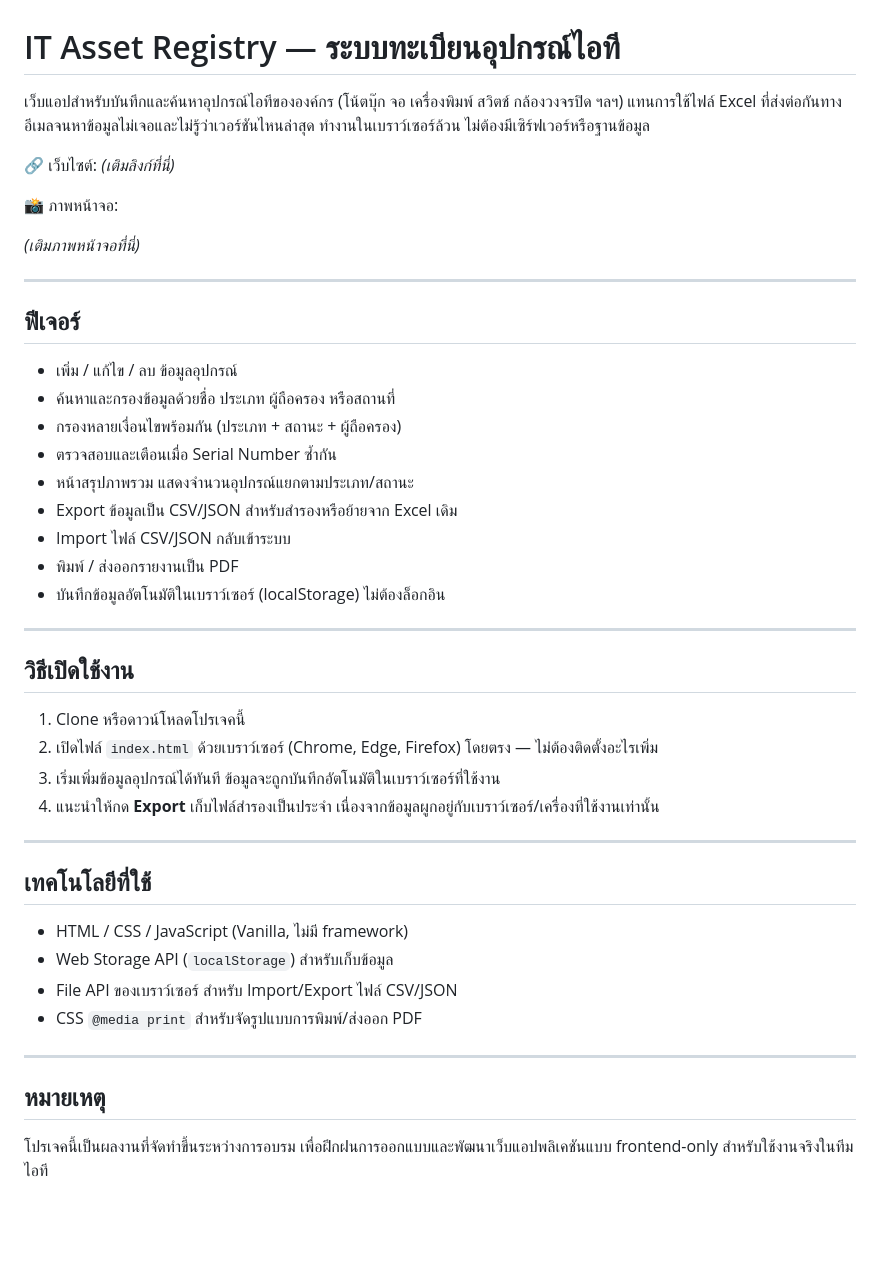
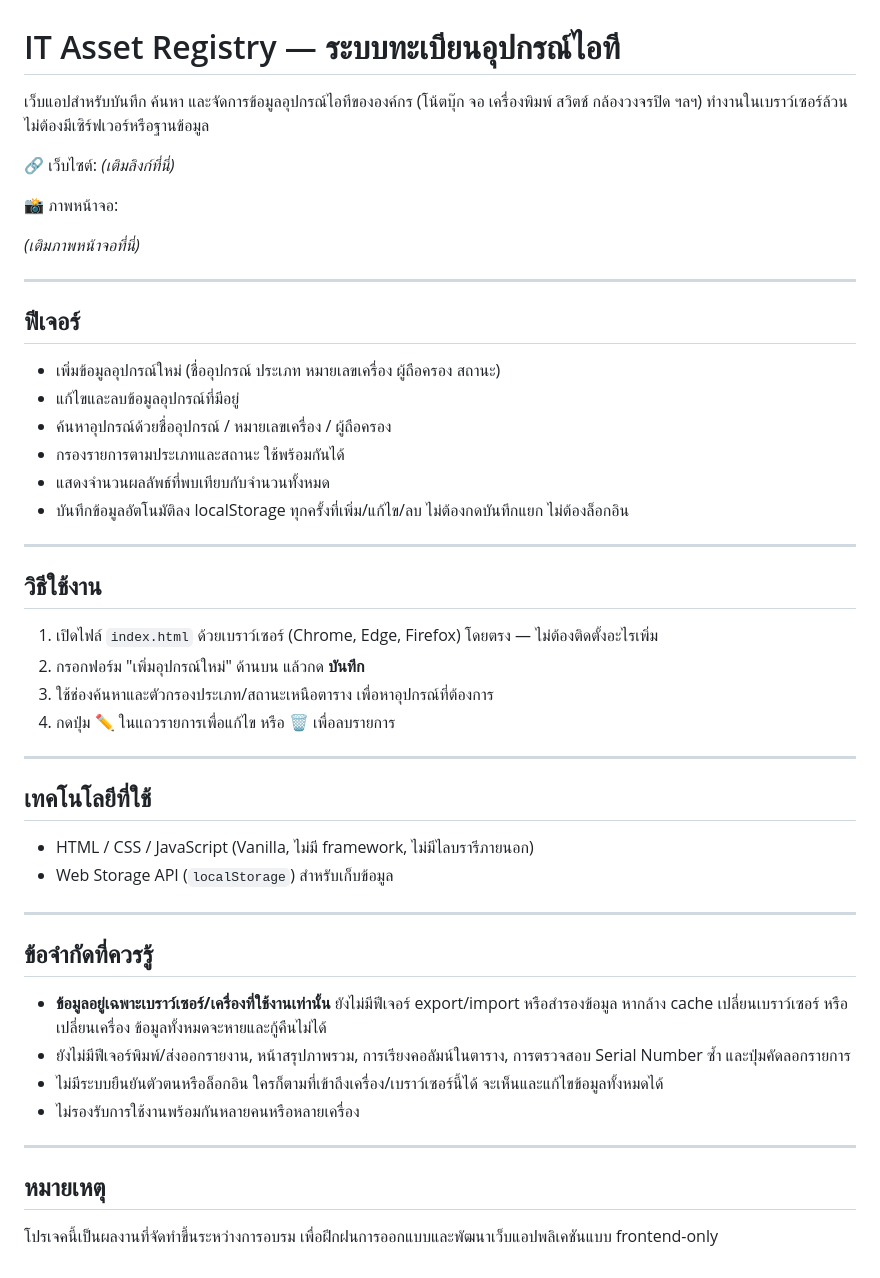
Before and after one commit to nanumaxim/IT-ASSET, a Markdown page: README.md, the part around the change. Drawn GitHub-style; blank space fills up the shorter version.

Commit message:
ปรับปรุง readme

```diff
--- a/README.md
+++ b/README.md
@@ -1,6 +1,6 @@
 # IT Asset Registry — ระบบทะเบียนอุปกรณ์ไอที
 
-เว็บแอปสำหรับบันทึกและค้นหาอุปกรณ์ไอทีขององค์กร (โน้ตบุ๊ก จอ เครื่องพิมพ์ สวิตช์ กล้องวงจรปิด ฯลฯ) แทนการใช้ไฟล์ Excel ที่ส่งต่อกันทางอีเมลจนหาข้อมูลไม่เจอและไม่รู้ว่าเวอร์ชันไหนล่าสุด ทำงานในเบราว์เซอร์ล้วน ไม่ต้องมีเซิร์ฟเวอร์หรือฐานข้อมูล
+เว็บแอปสำหรับบันทึก ค้นหา และจัดการข้อมูลอุปกรณ์ไอทีขององค์กร (โน้ตบุ๊ก จอ เครื่องพิมพ์ สวิตช์ กล้องวงจรปิด ฯลฯ) ทำงานในเบราว์เซอร์ล้วน ไม่ต้องมีเซิร์ฟเวอร์หรือฐานข้อมูล
 
 🔗 เว็บไซต์: _(เติมลิงก์ที่นี่)_
 
@@ -12,36 +12,40 @@ _(เติมภาพหน้าจอที่นี่)_
 
 ## ฟีเจอร์
 
-- เพิ่ม / แก้ไข / ลบ ข้อมูลอุปกรณ์
-- ค้นหาและกรองข้อมูลด้วยชื่อ ประเภท ผู้ถือครอง หรือสถานที่
-- กรองหลายเงื่อนไขพร้อมกัน (ประเภท + สถานะ + ผู้ถือครอง)
-- ตรวจสอบและเตือนเมื่อ Serial Number ซ้ำกัน
-- หน้าสรุปภาพรวม แสดงจำนวนอุปกรณ์แยกตามประเภท/สถานะ
-- Export ข้อมูลเป็น CSV/JSON สำหรับสำรองหรือย้ายจาก Excel เดิม
-- Import ไฟล์ CSV/JSON กลับเข้าระบบ
-- พิมพ์ / ส่งออกรายงานเป็น PDF
-- บันทึกข้อมูลอัตโนมัติในเบราว์เซอร์ (localStorage) ไม่ต้องล็อกอิน
+- เพิ่มข้อมูลอุปกรณ์ใหม่ (ชื่ออุปกรณ์ ประเภท หมายเลขเครื่อง ผู้ถือครอง สถานะ)
+- แก้ไขและลบข้อมูลอุปกรณ์ที่มีอยู่
+- ค้นหาอุปกรณ์ด้วยชื่ออุปกรณ์ / หมายเลขเครื่อง / ผู้ถือครอง
+- กรองรายการตามประเภทและสถานะ ใช้พร้อมกันได้
+- แสดงจำนวนผลลัพธ์ที่พบเทียบกับจำนวนทั้งหมด
+- บันทึกข้อมูลอัตโนมัติลง localStorage ทุกครั้งที่เพิ่ม/แก้ไข/ลบ ไม่ต้องกดบันทึกแยก ไม่ต้องล็อกอิน
 
 ---
 
-## วิธีเปิดใช้งาน
+## วิธีใช้งาน
 
-1. Clone หรือดาวน์โหลดโปรเจคนี้
-2. เปิดไฟล์ `index.html` ด้วยเบราว์เซอร์ (Chrome, Edge, Firefox) โดยตรง — ไม่ต้องติดตั้งอะไรเพิ่ม
-3. เริ่มเพิ่มข้อมูลอุปกรณ์ได้ทันที ข้อมูลจะถูกบันทึกอัตโนมัติในเบราว์เซอร์ที่ใช้งาน
-4. แนะนำให้กด **Export** เก็บไฟล์สำรองเป็นประจำ เนื่องจากข้อมูลผูกอยู่กับเบราว์เซอร์/เครื่องที่ใช้งานเท่านั้น
+1. เปิดไฟล์ `index.html` ด้วยเบราว์เซอร์ (Chrome, Edge, Firefox) โดยตรง — ไม่ต้องติดตั้งอะไรเพิ่ม
+2. กรอกฟอร์ม "เพิ่มอุปกรณ์ใหม่" ด้านบน แล้วกด **บันทึก**
+3. ใช้ช่องค้นหาและตัวกรองประเภท/สถานะเหนือตาราง เพื่อหาอุปกรณ์ที่ต้องการ
+4. กดปุ่ม ✏️ ในแถวรายการเพื่อแก้ไข หรือ 🗑️ เพื่อลบรายการ
 
 ---
 
 ## เทคโนโลยีที่ใช้
 
-- HTML / CSS / JavaScript (Vanilla, ไม่มี framework)
+- HTML / CSS / JavaScript (Vanilla, ไม่มี framework, ไม่มีไลบรารีภายนอก)
 - Web Storage API (`localStorage`) สำหรับเก็บข้อมูล
-- File API ของเบราว์เซอร์ สำหรับ Import/Export ไฟล์ CSV/JSON
-- CSS `@media print` สำหรับจัดรูปแบบการพิมพ์/ส่งออก PDF
+
+---
+
+## ข้อจำกัดที่ควรรู้
+
+- **ข้อมูลอยู่เฉพาะเบราว์เซอร์/เครื่องที่ใช้งานเท่านั้น** ยังไม่มีฟีเจอร์ export/import หรือสำรองข้อมูล หากล้าง cache เปลี่ยนเบราว์เซอร์ หรือเปลี่ยนเครื่อง ข้อมูลทั้งหมดจะหายและกู้คืนไม่ได้
+- ยังไม่มีฟีเจอร์พิมพ์/ส่งออกรายงาน, หน้าสรุปภาพรวม, การเรียงคอลัมน์ในตาราง, การตรวจสอบ Serial Number ซ้ำ และปุ่มคัดลอกรายการ
+- ไม่มีระบบยืนยันตัวตนหรือล็อกอิน ใครก็ตามที่เข้าถึงเครื่อง/เบราว์เซอร์นี้ได้ จะเห็นและแก้ไขข้อมูลทั้งหมดได้
+- ไม่รองรับการใช้งานพร้อมกันหลายคนหรือหลายเครื่อง
 
 ---
 
 ## หมายเหตุ
 
-โปรเจคนี้เป็นผลงานที่จัดทำขึ้นระหว่างการอบรม เพื่อฝึกฝนการออกแบบและพัฒนาเว็บแอปพลิเคชันแบบ frontend-only สำหรับใช้งานจริงในทีมไอที
+โปรเจคนี้เป็นผลงานที่จัดทำขึ้นระหว่างการอบรม เพื่อฝึกฝนการออกแบบและพัฒนาเว็บแอปพลิเคชันแบบ frontend-only
```
